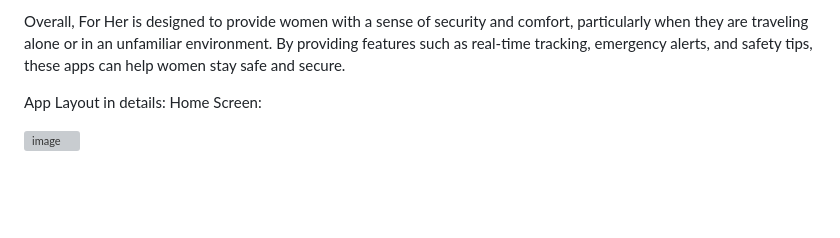
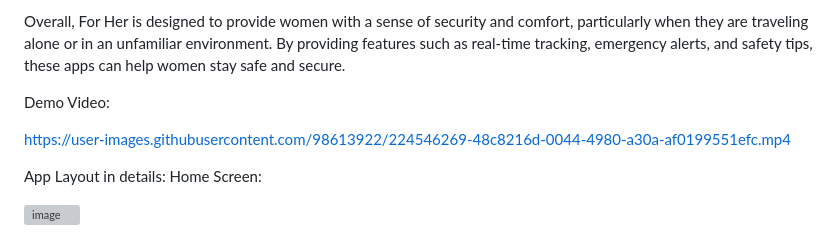
Before and after one commit to tamojitalwaysghosh/For-Her-women-safety-app-, a Markdown page: README.md, the part around the change. Drawn GitHub-style; blank space fills up the shorter version; grey boxes are pictures that could not be loaded.

```diff
--- a/README.md
+++ b/README.md
@@ -12,6 +12,13 @@ The app may include features such as-
 •	Self-defence tutorials: The app may also provide self-defence tutorials, which can be helpful in case of an attack or emergency.
 
 Overall, For Her is designed to provide women with a sense of security and comfort, particularly when they are traveling alone or in an unfamiliar environment. By providing features such as real-time tracking, emergency alerts, and safety tips, these apps can help women stay safe and secure.
+
+Demo Video:
+
+
+
+https://user-images.githubusercontent.com/98613922/224546269-48c8216d-0044-4980-a30a-af0199551efc.mp4
+
 
 
 
```
